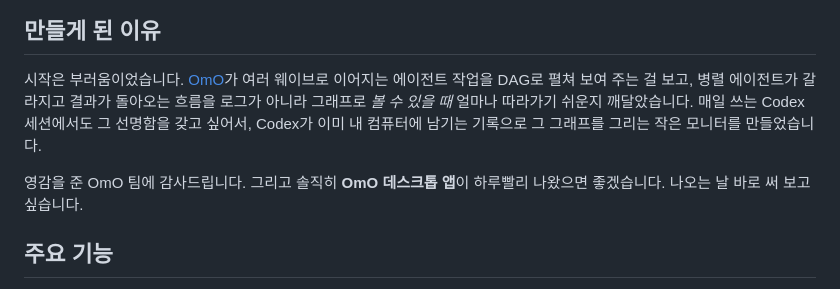
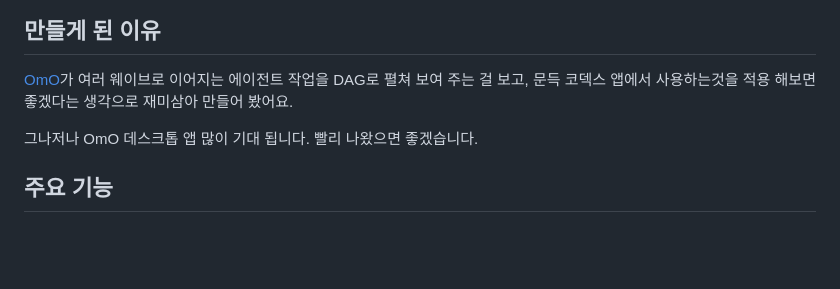
Before and after one commit to codesholic/codex-dag, a Markdown page: README.ko.md, the part around the change. Drawn GitHub-style; blank space fills up the shorter version.

Commit message:
Reword the motivation section in both READMEs
Co-Authored-By: Claude Opus 5.5 <noreply@anthropic.com>

```diff
--- a/README.ko.md
+++ b/README.ko.md
@@ -22,13 +22,9 @@ Codex에게 맡긴 요청과 그 요청이 띄운 서브에이전트를 실시
 
 ## 만들게 된 이유
 
-시작은 부러움이었습니다. [OmO](https://omo.dev)가 여러 웨이브로 이어지는 에이전트 작업을 DAG로 펼쳐 보여 주는 걸 보고,
-병렬 에이전트가 갈라지고 결과가 돌아오는 흐름을 로그가 아니라 그래프로 *볼 수 있을 때* 얼마나 따라가기 쉬운지 깨달았습니다.
-매일 쓰는 Codex 세션에서도 그 선명함을 갖고 싶어서, Codex가 이미 내 컴퓨터에 남기는 기록으로 그 그래프를 그리는
-작은 모니터를 만들었습니다.
+[OmO](https://omo.dev)가 여러 웨이브로 이어지는 에이전트 작업을 DAG로 펼쳐 보여 주는 걸 보고, 문득 코덱스 앱에서 사용하는것을 적용 해보면 좋겠다는 생각으로 재미삼아 만들어 봤어요.
 
-영감을 준 OmO 팀에 감사드립니다. 그리고 솔직히 **OmO 데스크톱 앱**이 하루빨리 나왔으면 좋겠습니다.
-나오는 날 바로 써 보고 싶습니다.
+그나저나 OmO 데스크톱 앱 많이 기대 됩니다. 빨리 나왔으면 좋겠습니다.
 
 ## 주요 기능
 
```
Also changed, not shown: README.md (+3 -7 lines).
